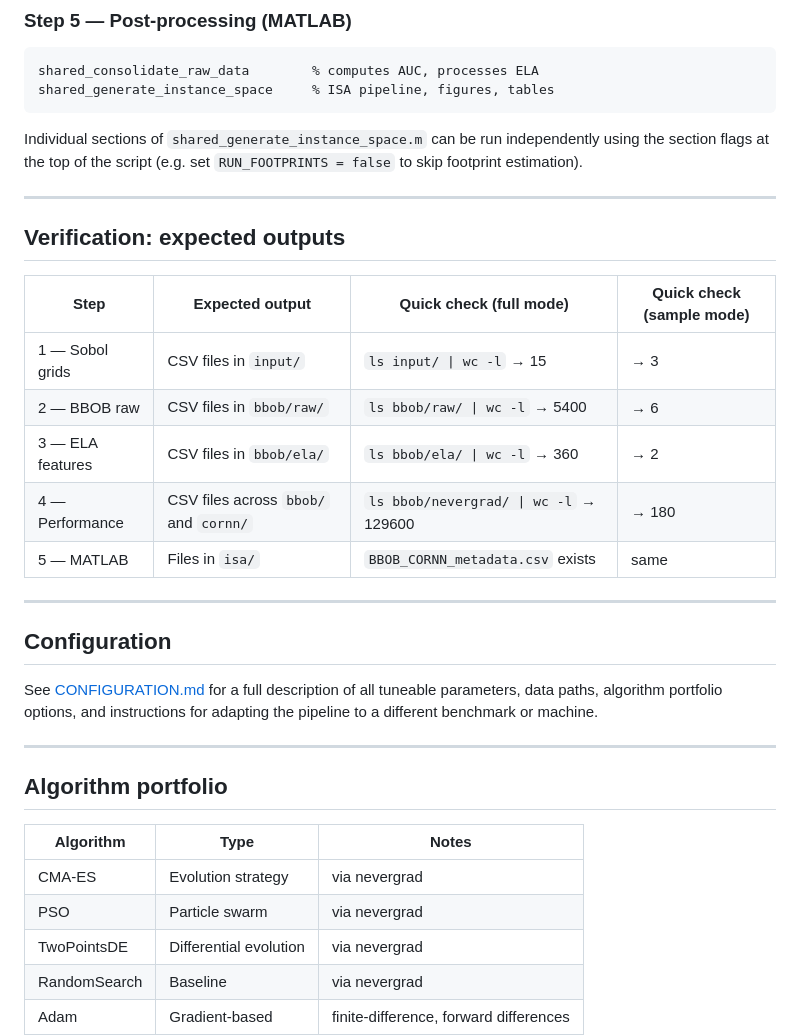
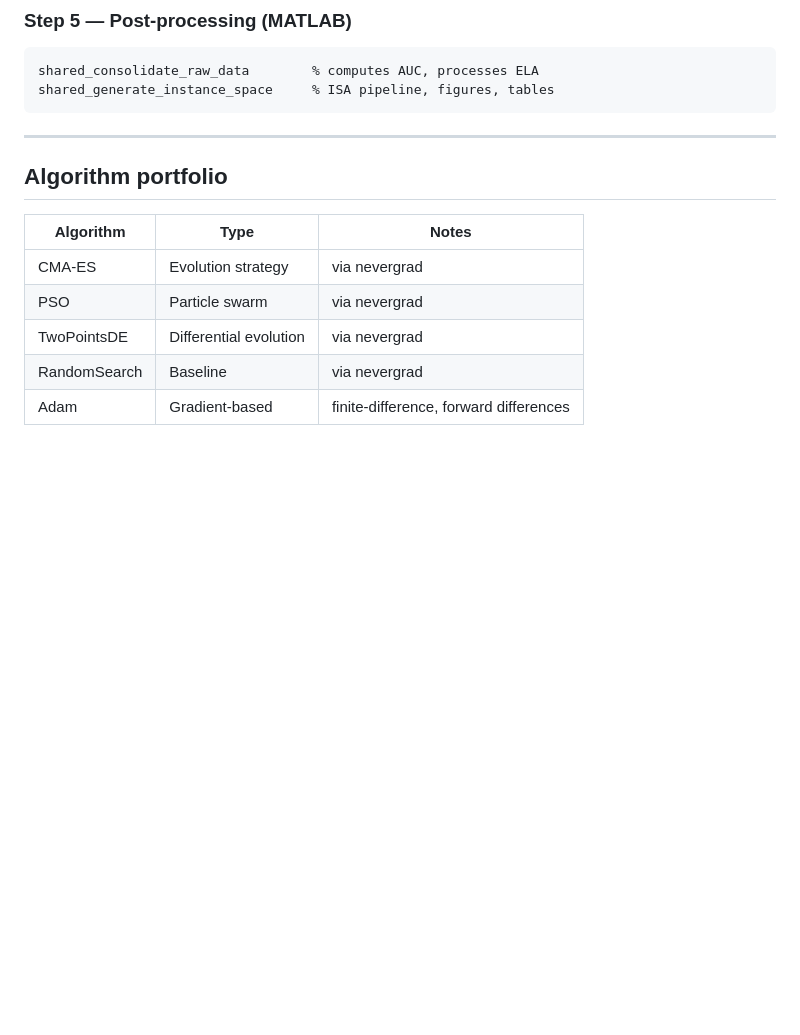
Before and after one commit to andremun/bbob_cornn_isa_telo, a Markdown page: README.md, the part around one of its changes. GitHub-like rendering; blank space fills up the shorter version.

````diff
--- a/README.md
+++ b/README.md
@@ -168,30 +138,6 @@ shared_consolidate_raw_data        % computes AUC, processes ELA
 shared_generate_instance_space     % ISA pipeline, figures, tables
 ```
 
-Individual sections of `shared_generate_instance_space.m` can be run
-independently using the section flags at the top of the script (e.g. set
-`RUN_FOOTPRINTS = false` to skip footprint estimation).
-
----
-
-## Verification: expected outputs
-
-| Step | Expected output | Quick check (full mode) | Quick check (sample mode) |
-|---|---|---|---|
-| 1 — Sobol grids | CSV files in `input/` | `ls input/ \| wc -l` → 15 | → 3 |
-| 2 — BBOB raw | CSV files in `bbob/raw/` | `ls bbob/raw/ \| wc -l` → 5400 | → 6 |
-| 3 — ELA features | CSV files in `bbob/ela/` | `ls bbob/ela/ \| wc -l` → 360 | → 2 |
-| 4 — Performance | CSV files across `bbob/` and `cornn/` | `ls bbob/nevergrad/ \| wc -l` → 129600 | → 180 |
-| 5 — MATLAB | Files in `isa/` | `BBOB_CORNN_metadata.csv` exists | same |
-
----
-
-## Configuration
-
-See [CONFIGURATION.md](CONFIGURATION.md) for a full description of all
-tuneable parameters, data paths, algorithm portfolio options, and
-instructions for adapting the pipeline to a different benchmark or machine.
-
 ---
 
 ## Algorithm portfolio
````
Also changed, not shown: other parts of README.md (+6 -53 lines).
